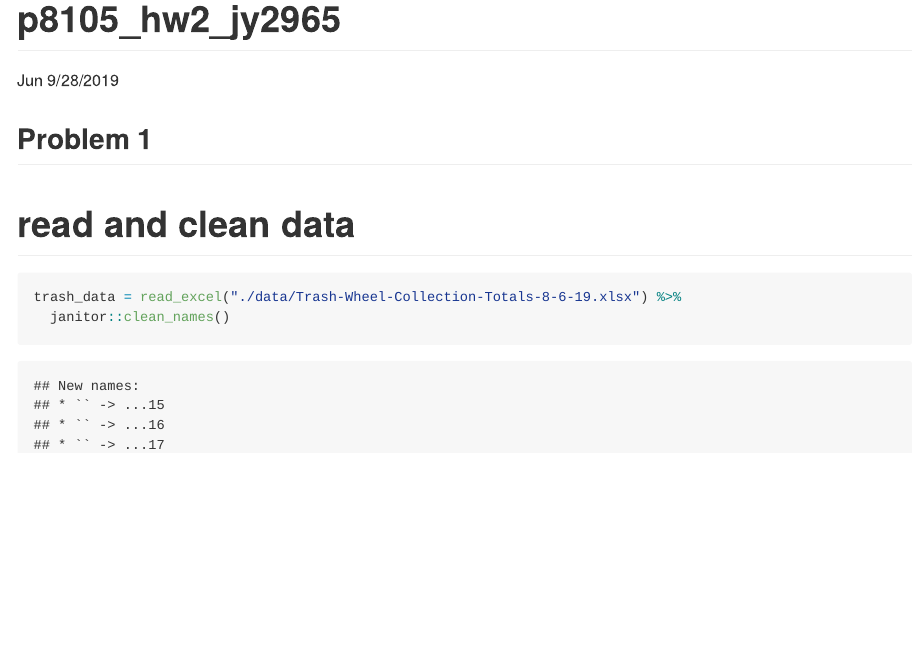
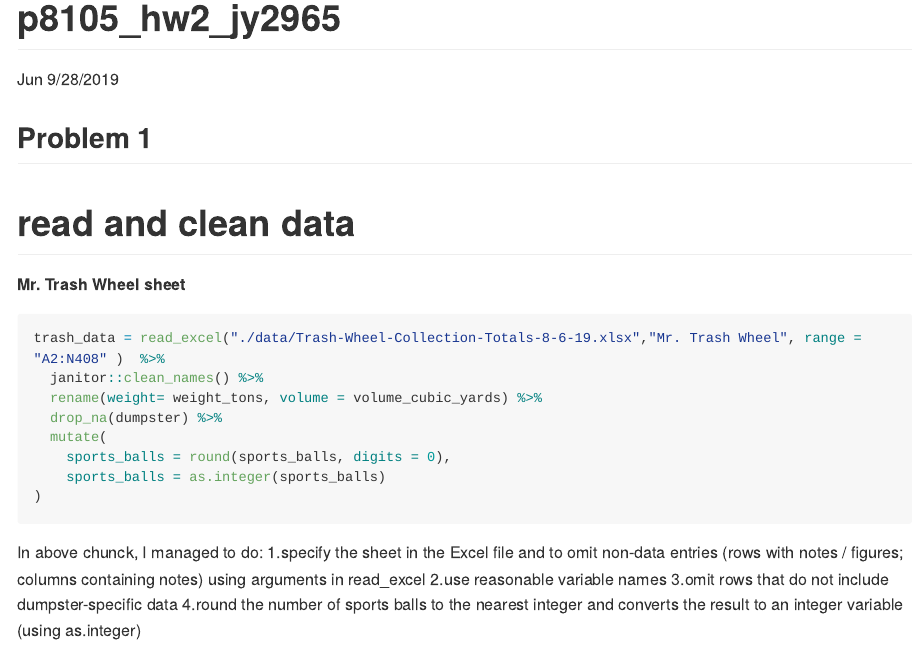
Before and after one commit to Jun-227/p8105_hw2_jy2965, an R Markdown document (p8105_hw2_jy2965.Rmd): the page in a window 1100 px wide, from its top. The pictures show the output file p8105_hw2_jy2965.md that the author committed with the source, drawn offline in the style of GitHub; long lines of code are wrapped.

Commit message:
Mr. Trash Wheel sheet

````diff
--- a/p8105_hw2_jy2965.Rmd
+++ b/p8105_hw2_jy2965.Rmd
@@ -14,8 +15,19 @@ library(readxl)
 ## Problem 1
 
 # read and clean data
+**Mr. Trash Wheel sheet**
 ```{r}
-trash_data = read_excel("./data/Trash-Wheel-Collection-Totals-8-6-19.xlsx") %>%
-  janitor::clean_names()
-
+trash_data = read_excel("./data/Trash-Wheel-Collection-Totals-8-6-19.xlsx","Mr. Trash Wheel", range = "A2:N408" )  %>%
+  janitor::clean_names() %>%
+  rename(weight= weight_tons, volume = volume_cubic_yards) %>%
+  drop_na(dumpster) %>%
+  mutate(
+    sports_balls = round(sports_balls, digits = 0),
+    sports_balls = as.integer(sports_balls)
+)
 ```
+In above chunck, I managed to do:
+1.specify the sheet in the Excel file and to omit non-data entries (rows with notes / figures; columns containing notes) using arguments in read_excel
+2.use reasonable variable names
+3.omit rows that do not include dumpster-specific data
+4.round the number of sports balls to the nearest integer and converts the result to an integer variable (using as.integer)
````
Also changed, not shown: data/~$Trash-Wheel-Collection-Totals-8-6-19.xlsx (added), p8105_hw2_jy2965.md, p8105_hw2_jy2965.Rmd (1 more changed lines).
